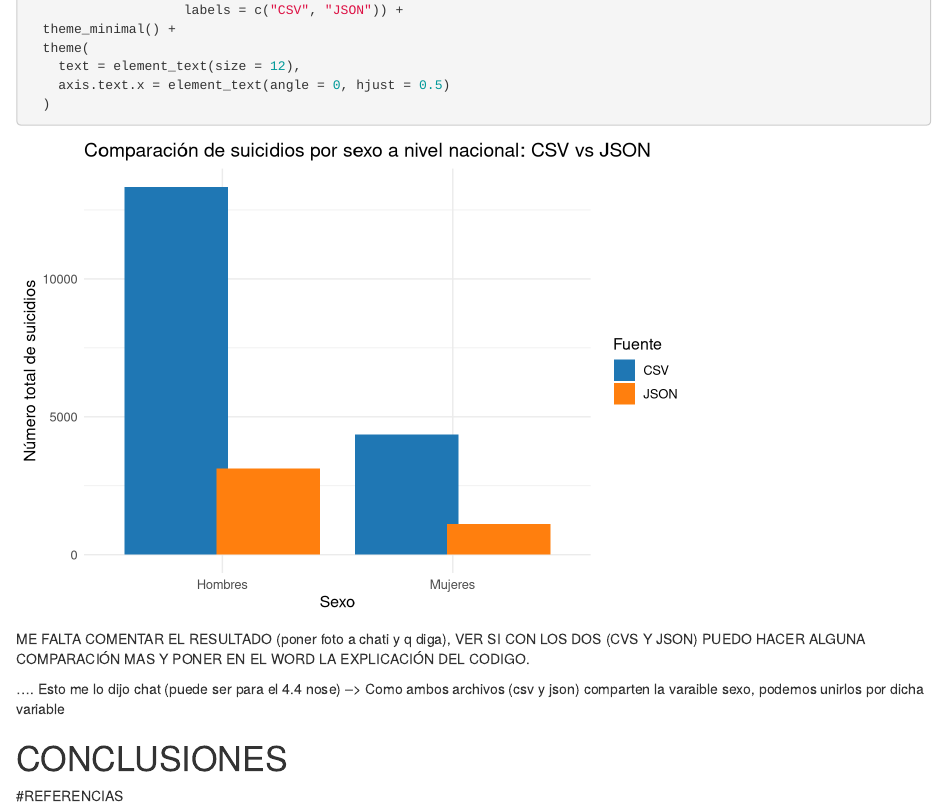
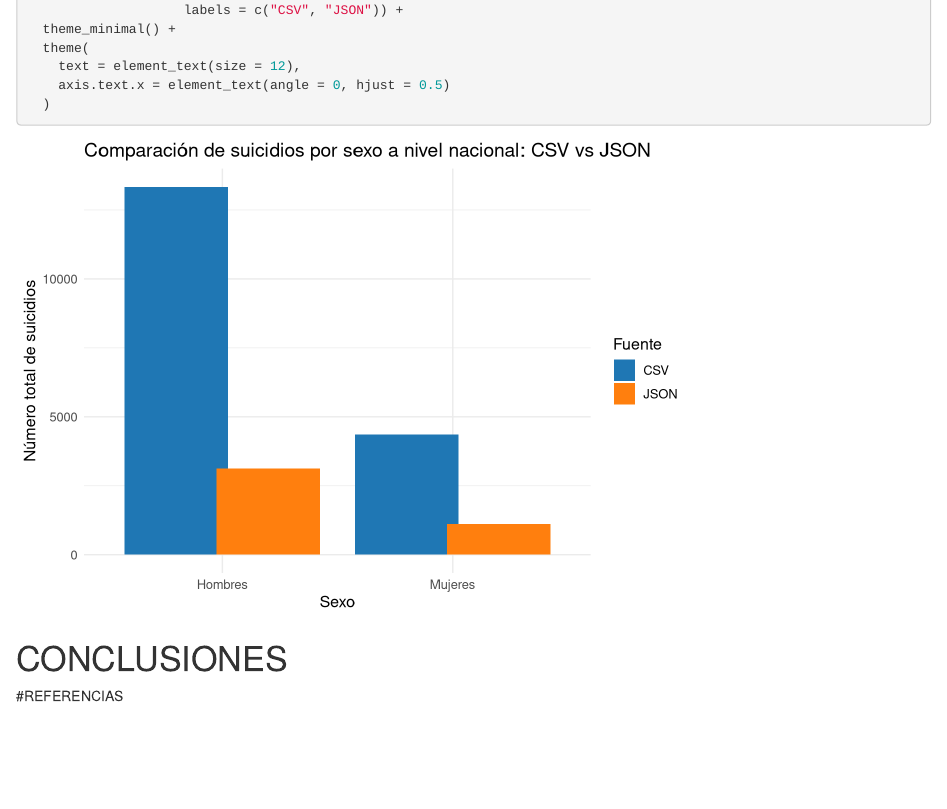
Before and after one commit to naroasupervia/SEMINARIO_FFDD_NaroaSupervia_JuncalArija_LeireTapia, an R Markdown document (sem_fuentes.Rmd): the page in a window 1100 px wide, from 9380 px down. Rendered offline with R 4.5, knitr and Pandoc, with nearby package versions.

Commit message:
cambiando texto

````diff
--- a/sem_fuentes.Rmd
+++ b/sem_fuentes.Rmd
@@ -336,17 +336,7 @@ ggplot(nacional_comparativo, aes(x = sexo, y = Valor, fill = Fuente)) +
     axis.text.x = element_text(angle = 0, hjust = 0.5)
   )
 ```
-ME FALTA COMENTAR EL RESULTADO (poner foto a chati y q diga), VER SI CON LOS DOS (CVS Y JSON) PUEDO HACER ALGUNA COMPARACIÓN MAS Y PONER EN EL WORD LA EXPLICACIÓN DEL CODIGO.
 
-
-
-
-
-
-
-....
-Esto me lo dijo chat (puede ser para el 4.4 nose) -->
-Como ambos archivos (csv y json) comparten la varaible sexo, podemos unirlos por dicha variable
 ```{r , eval = TRUE,message=FALSE}
 
 ```
````
